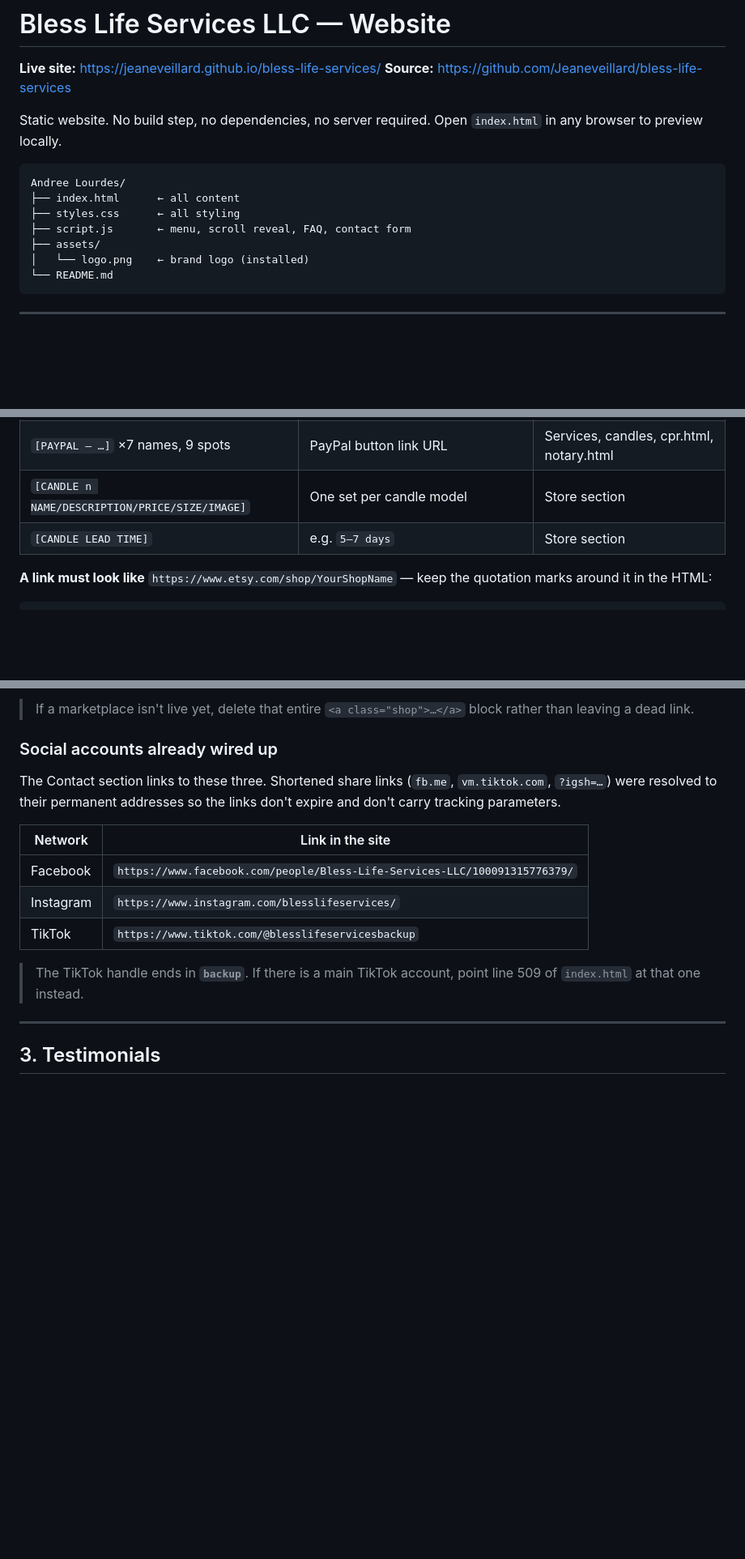
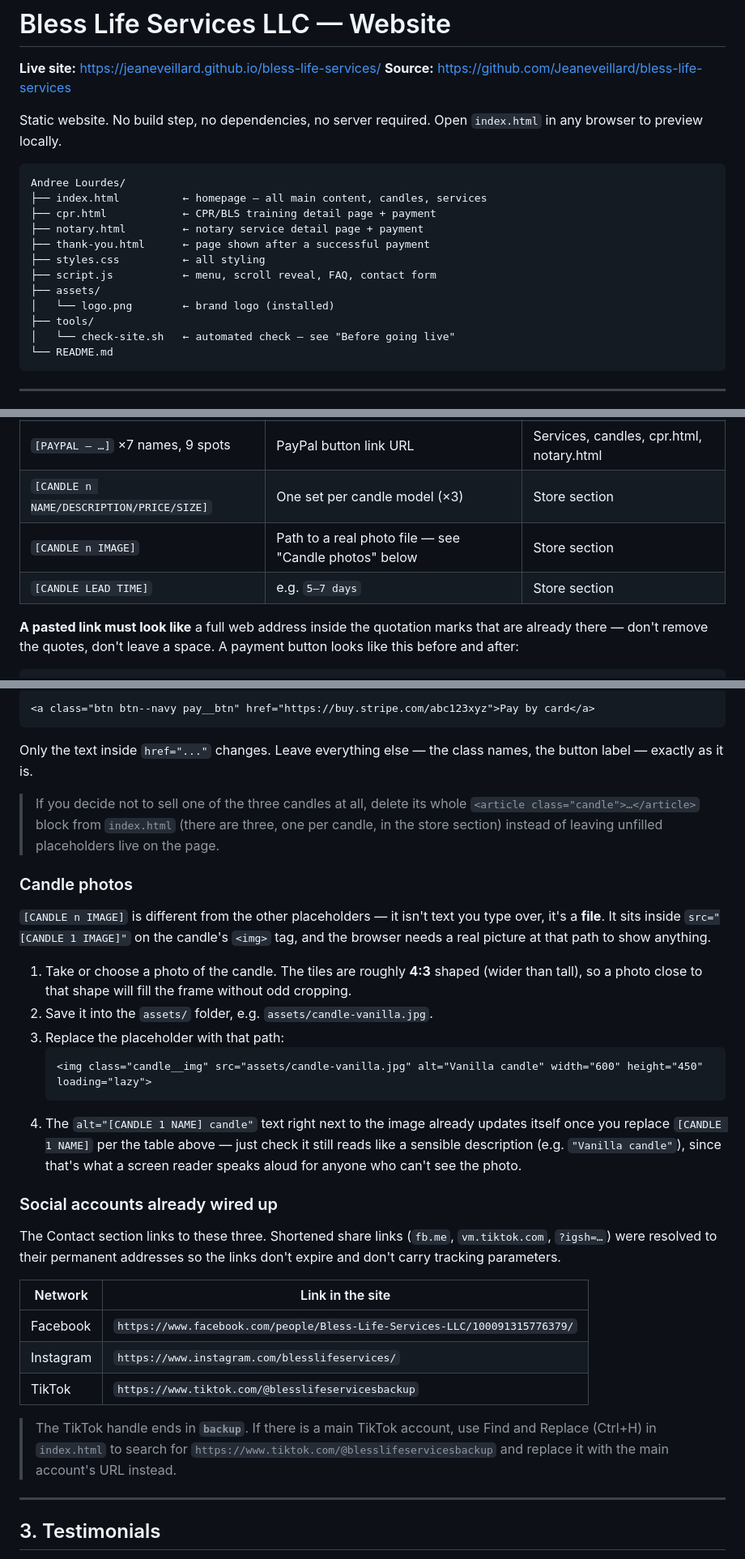
Before and after one commit to Jeaneveillard/bless-life-services, a Markdown page: README.md, 3 parts joined by grey strips. Shown at 81% size. Rendered like a GitHub page; blank space fills up the shorter version.

Commit message:
Bring the owner's handover guide back in line with the site
Six spots in README.md had drifted from the actual site:

- Removed five placeholder rows (Amazon, Walmart, Etsy, TikTok Shop,
  Shopify) for a "Find Us Online" marketplace section that no longer
  exists anywhere in the HTML.
- Rewrote the link-format guidance, which taught editing against
  <a class="shop">...</a> markup that was removed when the marketplace
  section was replaced by the candle shop; it now uses the real
  payment-button and candle-tile markup instead.
- Added cpr.html, notary.html, thank-you.html, and tools/check-site.sh
  to the file tree, which only listed the original four entries.
- Replaced a hard-coded "line 509" instruction (already stale — the
  real link had moved to line 578) with a Find-and-Replace-by-URL
  instruction that can't go stale as the file is edited.
- Added a "Candle photos" section explaining that [CANDLE n IMAGE] is
  a file path, not text to type over — where to put the photo, the
  4:3 tile shape, and the self-updating alt text — since nothing in
  the README previously said this placeholder needed an actual file.
- Added the missing Stripe shipping-collection step (candles ship,
  services/deposits don't), matching the shipping note PayPal's steps
  already had so a Stripe candle sale doesn't skip collecting an
  address.

Co-Authored-By: Claude Opus 5 <noreply@anthropic.com>

````diff
--- a/README.md
+++ b/README.md
@@ -8,11 +8,16 @@ Open `index.html` in any browser to preview locally.
 
 ```
 Andree Lourdes/
-├── index.html      ← all content
-├── styles.css      ← all styling
-├── script.js       ← menu, scroll reveal, FAQ, contact form
+├── index.html          ← homepage — all main content, candles, services
+├── cpr.html            ← CPR/BLS training detail page + payment
+├── notary.html         ← notary service detail page + payment
+├── thank-you.html      ← page shown after a successful payment
+├── styles.css          ← all styling
+├── script.js           ← menu, scroll reveal, FAQ, contact form
 ├── assets/
-│   └── logo.png    ← brand logo (installed)
+│   └── logo.png        ← brand logo (installed)
+├── tools/
+│   └── check-site.sh   ← automated check — see "Before going live"
 └── README.md
 ```
 
@@ -59,10 +59,12 @@ Full list:
 | `[OFFICIANT DEPOSIT]` / `[DECOR DEPOSIT]` | Deposit amount, e.g. `$150` | Services cards |
 | `[STRIPE — …]` ×7 names, 9 spots | Stripe Payment Link URL | Services, candles, cpr.html, notary.html |
 | `[PAYPAL — …]` ×7 names, 9 spots | PayPal button link URL | Services, candles, cpr.html, notary.html |
-| `[CANDLE n NAME/DESCRIPTION/PRICE/SIZE/IMAGE]` | One set per candle model | Store section |
+| `[CANDLE n NAME/DESCRIPTION/PRICE/SIZE]` | One set per candle model (×3) | Store section |
+| `[CANDLE n IMAGE]` | Path to a real photo file — see "Candle photos" below | Store section |
 | `[CANDLE LEAD TIME]` | e.g. `5–7 days` | Store section |
 
-**A link must look like** `https://www.etsy.com/shop/YourShopName` — keep the
-quotation marks around it in the HTML:
+**A pasted link must look like** a full web address inside the quotation marks
+that are already there — don't remove the quotes, don't leave a space. A
+payment button looks like this before and after:
 
 ```html
@@ -70,7 +72,37 @@ quotation marks around it in the HTML:
 ```
 
-> If a marketplace isn't live yet, delete that entire `<a class="shop">…</a>`
-> block rather than leaving a dead link.
+```html
+<a class="btn btn--navy pay__btn" href="https://buy.stripe.com/abc123xyz">Pay by card</a>
+```
+
+Only the text inside `href="..."` changes. Leave everything else — the class
+names, the button label — exactly as it is.
+
+> If you decide not to sell one of the three candles at all, delete its whole
+> `<article class="candle">…</article>` block from `index.html` (there are
+> three, one per candle, in the store section) instead of leaving unfilled
+> placeholders live on the page.
+
+### Candle photos
+
+`[CANDLE n IMAGE]` is different from the other placeholders — it isn't text
+you type over, it's a **file**. It sits inside `src="[CANDLE 1 IMAGE]"` on the
+candle's `<img>` tag, and the browser needs a real picture at that path to
+show anything.
+
+1. Take or choose a photo of the candle. The tiles are roughly **4:3** shaped
+   (wider than tall), so a photo close to that shape will fill the frame
+   without odd cropping.
+2. Save it into the `assets/` folder, e.g. `assets/candle-vanilla.jpg`.
+3. Replace the placeholder with that path:
+   ```html
+   <img class="candle__img" src="assets/candle-vanilla.jpg" alt="Vanilla candle" width="600" height="450" loading="lazy">
+   ```
+4. The `alt="[CANDLE 1 NAME] candle"` text right next to the image already
+   updates itself once you replace `[CANDLE 1 NAME]` per the table above —
+   just check it still reads like a sensible description (e.g. `"Vanilla
+   candle"`), since that's what a screen reader speaks aloud for anyone who
+   can't see the photo.
 
 ### Social accounts already wired up
 
@@ -85,7 +117,9 @@ links don't expire and don't carry tracking parameters.
 | TikTok | `https://www.tiktok.com/@blesslifeservicesbackup` |
 
 > The TikTok handle ends in **`backup`**. If there is a main TikTok account,
-> point line 509 of `index.html` at that one instead.
+> use Find and Replace (Ctrl+H) in `index.html` to search for
+> `https://www.tiktok.com/@blesslifeservicesbackup` and replace it with the
+> main account's URL instead.
 
 ---
 
````
Also changed, not shown: other parts of README.md (+7 -8 lines).
